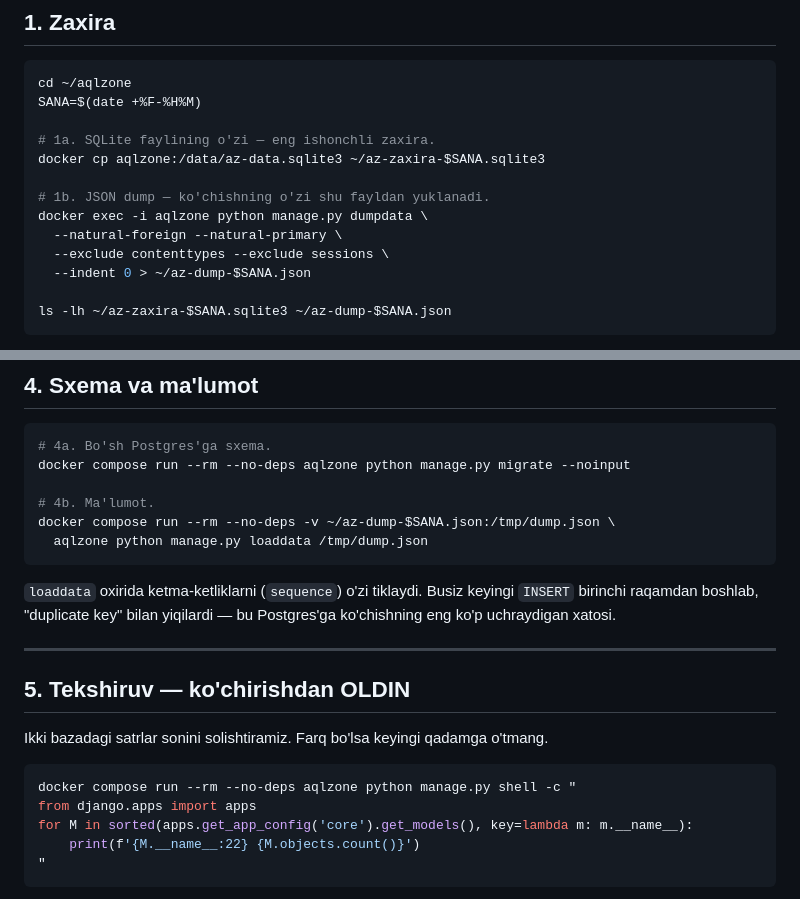
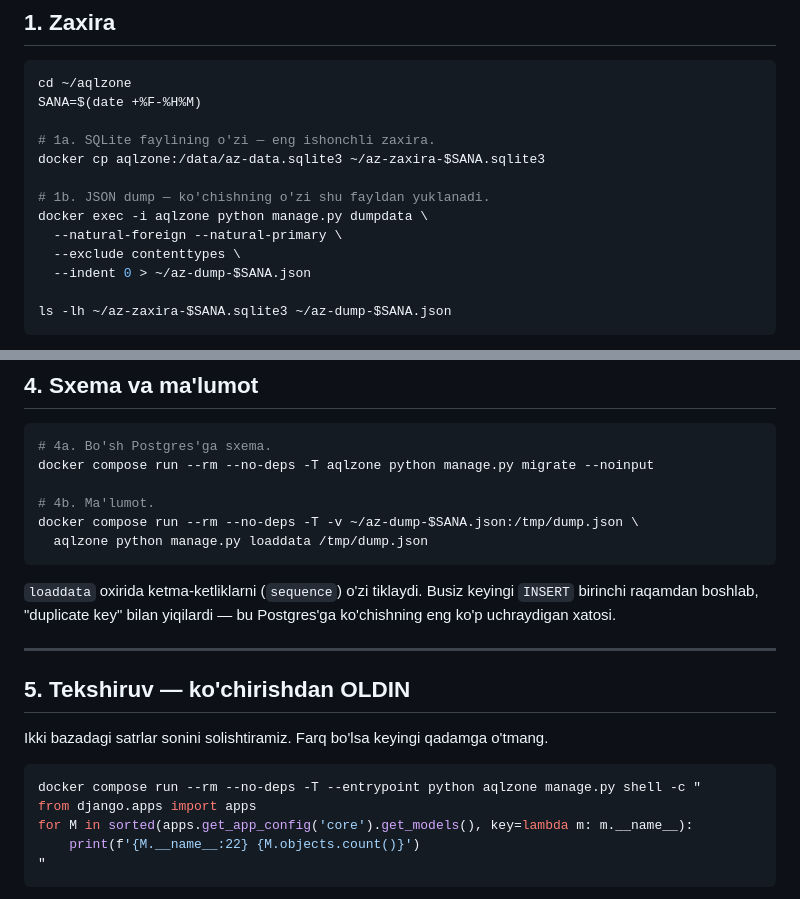
Before and after one commit to abdufattohfattoyev/AQLZONE, a Markdown page: deploy/postgres-kochish.md, 2 parts joined by grey strips. Rendered like a GitHub page.

````diff
--- a/deploy/postgres-kochish.md
+++ b/deploy/postgres-kochish.md
@@ -37,7 +88,7 @@ docker cp aqlzone:/data/az-data.sqlite3 ~/az-zaxira-$SANA.sqlite3
 # 1b. JSON dump — ko'chishning o'zi shu fayldan yuklanadi.
 docker exec -i aqlzone python manage.py dumpdata \
   --natural-foreign --natural-primary \
-  --exclude contenttypes --exclude sessions \
+  --exclude contenttypes \
   --indent 0 > ~/az-dump-$SANA.json
 
 ls -lh ~/az-zaxira-$SANA.sqlite3 ~/az-dump-$SANA.json
@@ -91,10 +142,10 @@ docker compose ps db               # "healthy" bo'lishini kuting
 
 ```bash
 # 4a. Bo'sh Postgres'ga sxema.
-docker compose run --rm --no-deps aqlzone python manage.py migrate --noinput
+docker compose run --rm --no-deps -T aqlzone python manage.py migrate --noinput
 
 # 4b. Ma'lumot.
-docker compose run --rm --no-deps -v ~/az-dump-$SANA.json:/tmp/dump.json \
+docker compose run --rm --no-deps -T -v ~/az-dump-$SANA.json:/tmp/dump.json \
   aqlzone python manage.py loaddata /tmp/dump.json
 ```
 
@@ -111,7 +162,7 @@ Ikki bazadagi satrlar sonini solishtiramiz. Farq bo'lsa keyingi
 qadamga o'tmang.
 
 ```bash
-docker compose run --rm --no-deps aqlzone python manage.py shell -c "
+docker compose run --rm --no-deps -T --entrypoint python aqlzone manage.py shell -c "
 from django.apps import apps
 for M in sorted(apps.get_app_config('core').get_models(), key=lambda m: m.__name__):
     print(f'{M.__name__:22} {M.objects.count()}')
````
Also changed, not shown: other parts of deploy/postgres-kochish.md (+60 -1 lines), README.md (+37 -0 lines).
